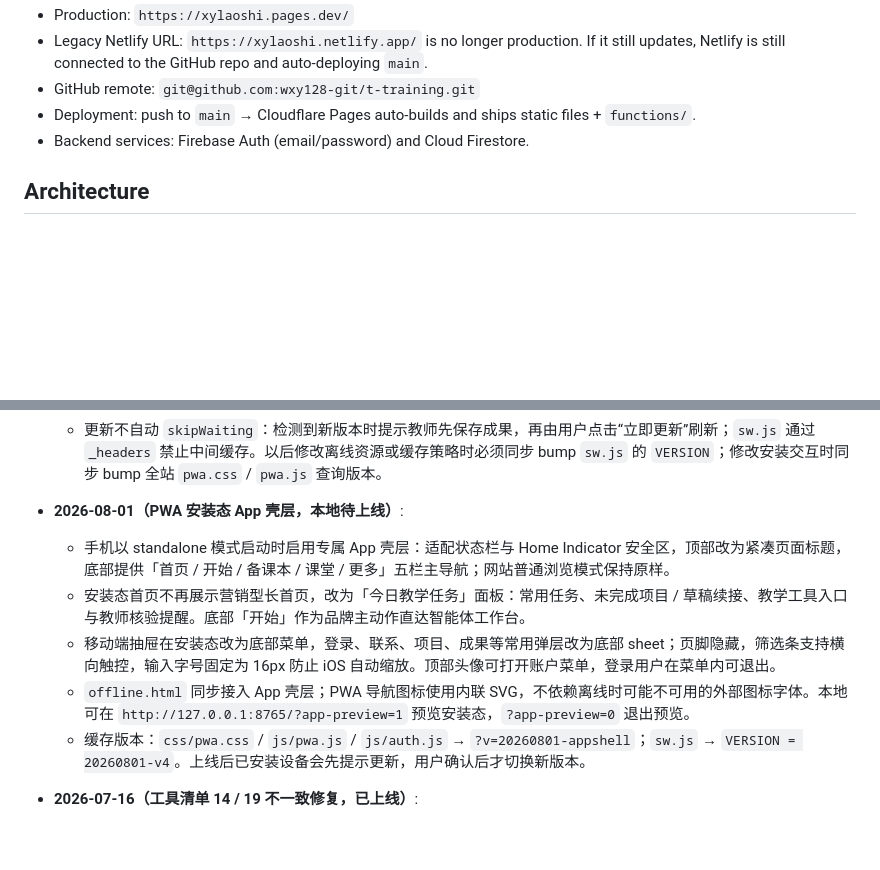
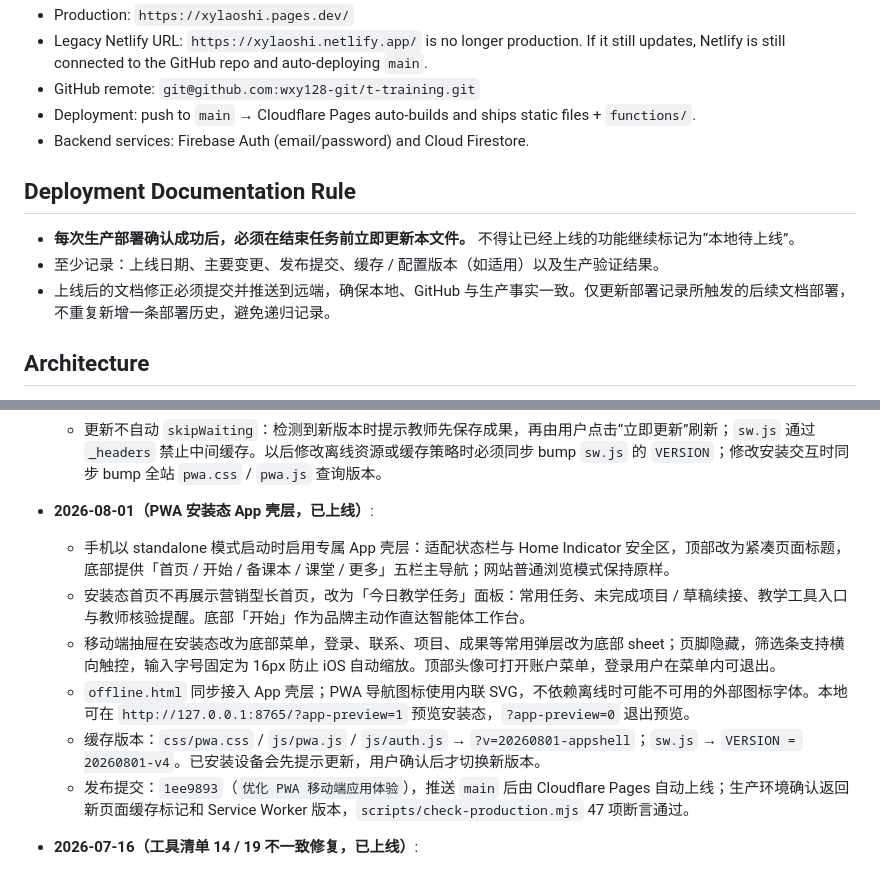
Before and after one commit to wxy128-git/t-training, a Markdown page: AGENTS.md, 2 parts joined by grey strips. GitHub-like rendering; blank space fills up the shorter version.

Commit message:
补充上线后文档更新规则

```diff
--- a/AGENTS.md
+++ b/AGENTS.md
@@ -9,6 +9,12 @@
 - GitHub remote: `git@github.com:wxy128-git/t-training.git`
 - Deployment: push to `main` → Cloudflare Pages auto-builds and ships static files + `functions/`.
 - Backend services: Firebase Auth (email/password) and Cloud Firestore.
+
+## Deployment Documentation Rule
+
+- **每次生产部署确认成功后，必须在结束任务前立即更新本文件。** 不得让已经上线的功能继续标记为“本地待上线”。
+- 至少记录：上线日期、主要变更、发布提交、缓存 / 配置版本（如适用）以及生产验证结果。
+- 上线后的文档修正必须提交并推送到远端，确保本地、GitHub 与生产事实一致。仅更新部署记录所触发的后续文档部署，不重复新增一条部署历史，避免递归记录。
 
 ## Architecture
 
@@ -152,12 +158,13 @@
   - 12 个正式用户页面接入 `css/pwa.css?v=20260715-pwa2` 与 `js/pwa.js?v=20260715-pwa2`；桌面导航新增可见的「安装应用」，移动端抽屉与共享页脚提供「安装到设备」，全站 `auth.js` 缓存版本同步为 `?v=20260715-pwa2`。支持 Chrome / Edge 原生安装提示、iOS“添加到主屏幕”和 macOS Safari“添加到程序坞”说明。自动安装提示只在首页等低干扰入口延迟出现，工作台页面不会主动打断编辑。
   - Service Worker 对导航使用网络优先 + 离线回退，对同源静态资源使用 stale-while-revalidate；页面缓存最多 24 项、静态缓存最多 80 项。`/api/`、授权头、Range 请求、管理页、Functions 路径及音视频全部绕过缓存，不缓存登录凭证、备课本正文或 AI 接口响应。
   - 更新不自动 `skipWaiting`：检测到新版本时提示教师先保存成果，再由用户点击“立即更新”刷新；`sw.js` 通过 `_headers` 禁止中间缓存。以后修改离线资源或缓存策略时必须同步 bump `sw.js` 的 `VERSION`；修改安装交互时同步 bump 全站 `pwa.css` / `pwa.js` 查询版本。
-- **2026-08-01（PWA 安装态 App 壳层，本地待上线）**:
+- **2026-08-01（PWA 安装态 App 壳层，已上线）**:
   - 手机以 standalone 模式启动时启用专属 App 壳层：适配状态栏与 Home Indicator 安全区，顶部改为紧凑页面标题，底部提供「首页 / 开始 / 备课本 / 课堂 / 更多」五栏主导航；网站普通浏览模式保持原样。
   - 安装态首页不再展示营销型长首页，改为「今日教学任务」面板：常用任务、未完成项目 / 草稿续接、教学工具入口与教师核验提醒。底部「开始」作为品牌主动作直达智能体工作台。
   - 移动端抽屉在安装态改为底部菜单，登录、联系、项目、成果等常用弹层改为底部 sheet；页脚隐藏，筛选条支持横向触控，输入字号固定为 16px 防止 iOS 自动缩放。顶部头像可打开账户菜单，登录用户在菜单内可退出。
   - `offline.html` 同步接入 App 壳层；PWA 导航图标使用内联 SVG，不依赖离线时可能不可用的外部图标字体。本地可在 `http://127.0.0.1:8765/?app-preview=1` 预览安装态，`?app-preview=0` 退出预览。
-  - 缓存版本：`css/pwa.css` / `js/pwa.js` / `js/auth.js` → `?v=20260801-appshell`；`sw.js` → `VERSION = 20260801-v4`。上线后已安装设备会先提示更新，用户确认后才切换新版本。
+  - 缓存版本：`css/pwa.css` / `js/pwa.js` / `js/auth.js` → `?v=20260801-appshell`；`sw.js` → `VERSION = 20260801-v4`。已安装设备会先提示更新，用户确认后才切换新版本。
+  - 发布提交：`1ee9893`（`优化 PWA 移动端应用体验`），推送 `main` 后由 Cloudflare Pages 自动上线；生产环境确认返回新页面缓存标记和 Service Worker 版本，`scripts/check-production.mjs` 47 项断言通过。
 - **2026-07-16（工具清单 14 / 19 不一致修复，已上线）**:
   - 根因：线上 Firestore 已有 19 项，但 `js/data.js` 的 `DEFAULT_TOOLS` 仍只有 14 项；部分用户直连 Firestore 失败或超时时会无提示落到旧兜底，因此固定只看到 14 项。
   - 本地兜底补齐可灵AI、讯飞智文、Flowin、WorkBuddy、Trae，和线上顺序一致；`tools.html` 为 Trae 补充平台分类及免费/中文标签。
```
